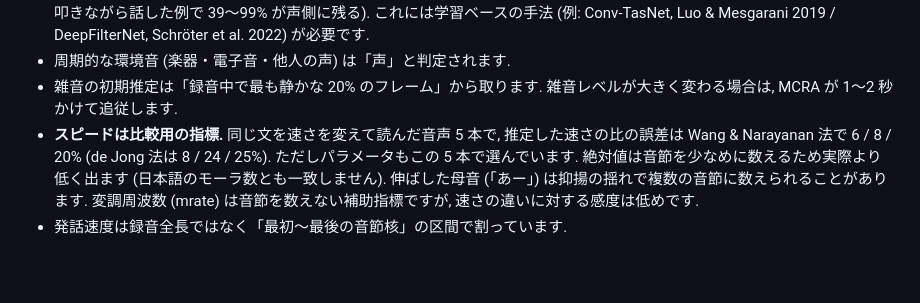
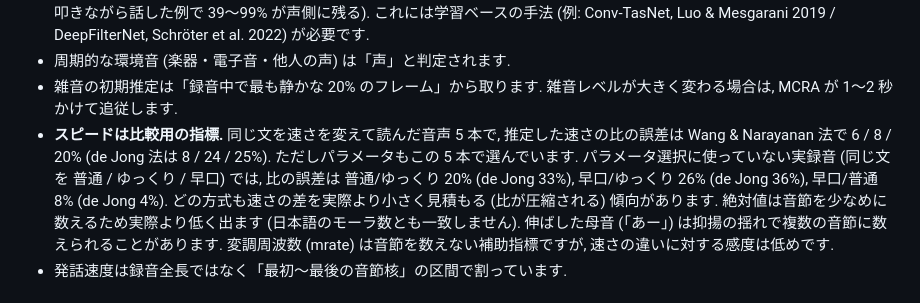
Before and after one commit to south2east/voicehack, a Markdown page: README.md, the part around the change. Drawn GitHub-style; blank space fills up the shorter version.

Commit message:
README: add held-out speech-rate evaluation
Co-Authored-By: Claude Opus 5.5 <noreply@anthropic.com>

```diff
--- a/README.md
+++ b/README.md
@@ -78,6 +78,9 @@ environment.wav  分離した環境音 (= 原音 − 音声. 足すと元に戻
 - 雑音の初期推定は「録音中で最も静かな 20% のフレーム」から取ります. 雑音レベルが大きく変わる場合は, MCRA が 1〜2 秒かけて追従します.
 - **スピードは比較用の指標.** 同じ文を速さを変えて読んだ音声 5 本で, 推定した速さの比の誤差は
   Wang & Narayanan 法で 6 / 8 / 20% (de Jong 法は 8 / 24 / 25%). ただしパラメータもこの 5 本で選んでいます.
+  パラメータ選択に使っていない実録音 (同じ文を 普通 / ゆっくり / 早口) では, 比の誤差は
+  普通/ゆっくり 20% (de Jong 33%), 早口/ゆっくり 26% (de Jong 36%), 早口/普通 8% (de Jong 4%).
+  どの方式も速さの差を実際より小さく見積もる (比が圧縮される) 傾向があります.
   絶対値は音節を少なめに数えるため実際より低く出ます (日本語のモーラ数とも一致しません).
   伸ばした母音 (「あー」) は抑揚の揺れで複数の音節に数えられることがあります.
   変調周波数 (mrate) は音節を数えない補助指標ですが, 速さの違いに対する感度は低めです.
```
